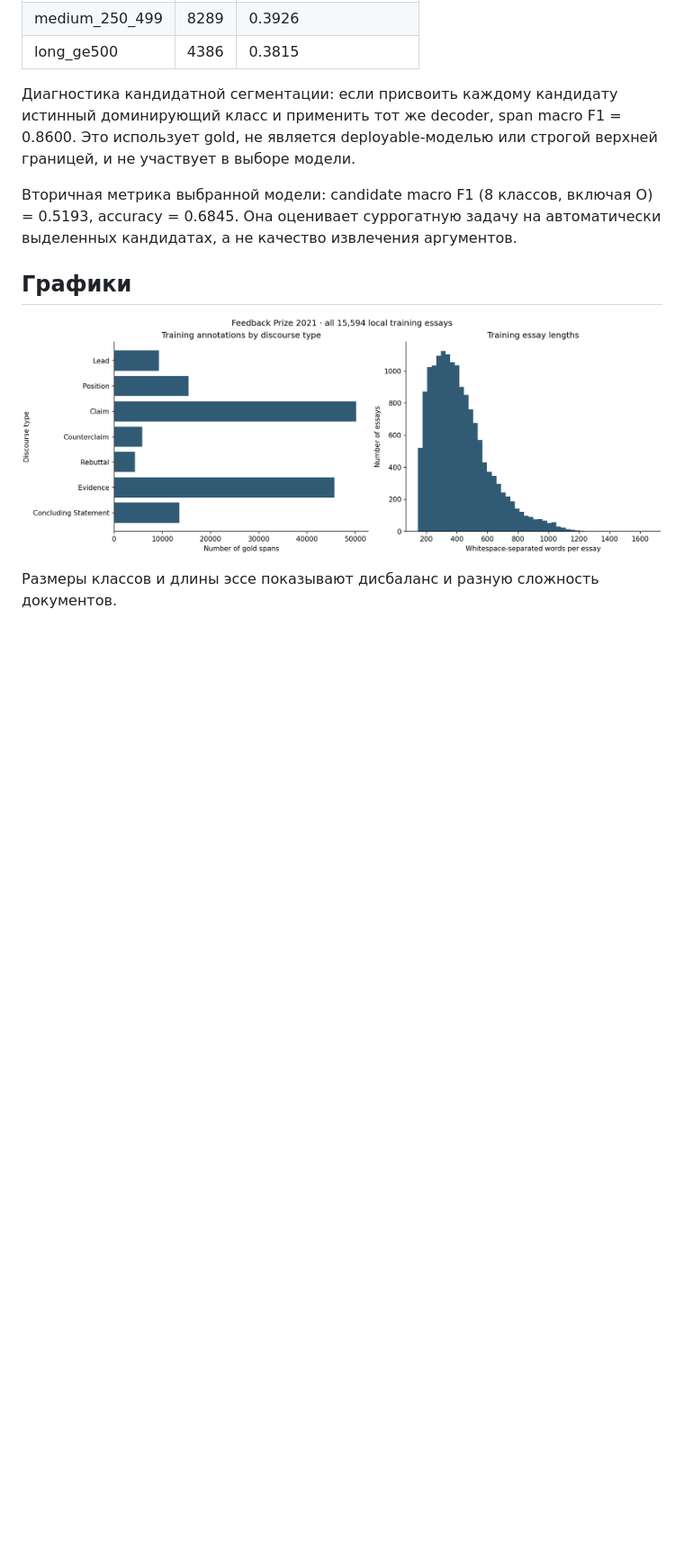
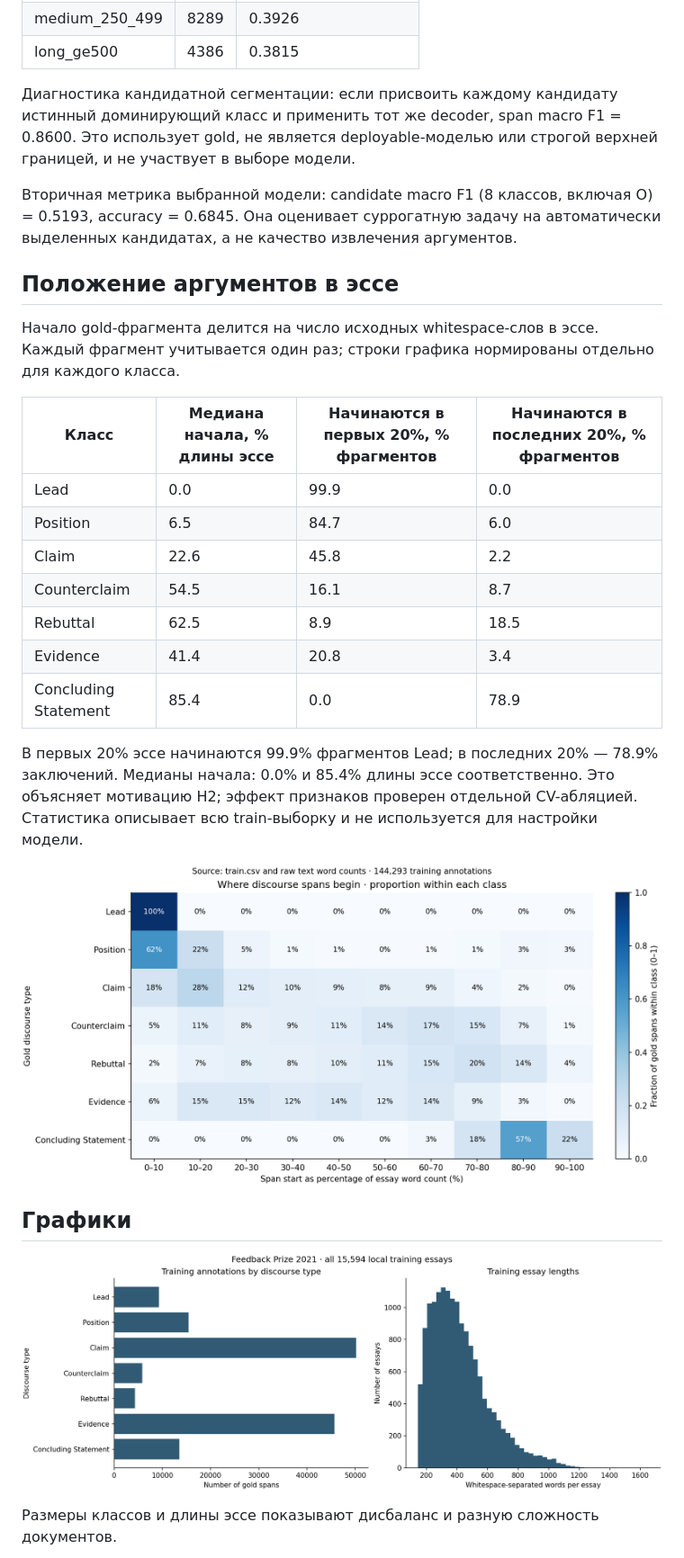
Before and after one commit to timm-aa/feedback-prize-rnd-ml, a Markdown page: reports/RESULTS.md, the part around the change. Shown at 90% size. GitHub-like rendering; pictures changed too: reports/figures/discourse_positions.png (added); blank space fills up the shorter version.

```diff
--- a/reports/RESULTS.md
+++ b/reports/RESULTS.md
@@ -43,6 +43,24 @@ H3, средний recall Counterclaim/Rebuttal: 0.0496 → 0.2434; Δ=+0.1938.
 
 Вторичная метрика выбранной модели: candidate macro F1 (8 классов, включая O) = 0.5193, accuracy = 0.6845. Она оценивает суррогатную задачу на автоматически выделенных кандидатах, а не качество извлечения аргументов.
 
+## Положение аргументов в эссе
+
+Начало gold-фрагмента делится на число исходных whitespace-слов в эссе. Каждый фрагмент учитывается один раз; строки графика нормированы отдельно для каждого класса.
+
+| Класс | Медиана начала, % длины эссе | Начинаются в первых 20%, % фрагментов | Начинаются в последних 20%, % фрагментов |
+| --- | --- | --- | --- |
+| Lead | 0.0 | 99.9 | 0.0 |
+| Position | 6.5 | 84.7 | 6.0 |
+| Claim | 22.6 | 45.8 | 2.2 |
+| Counterclaim | 54.5 | 16.1 | 8.7 |
+| Rebuttal | 62.5 | 8.9 | 18.5 |
+| Evidence | 41.4 | 20.8 | 3.4 |
+| Concluding Statement | 85.4 | 0.0 | 78.9 |
+
+В первых 20% эссе начинаются 99.9% фрагментов Lead; в последних 20% — 78.9% заключений. Медианы начала: 0.0% и 85.4% длины эссе соответственно. Это объясняет мотивацию H2; эффект признаков проверен отдельной CV-абляцией. Статистика описывает всю train-выборку и не используется для настройки модели.
+
+![Положение аргументов](figures/discourse_positions.png)
+
 ## Графики
 
 ![EDA](figures/eda.png)
```
Also changed, not shown: README.md (+14 -1 lines), 3 other files.
